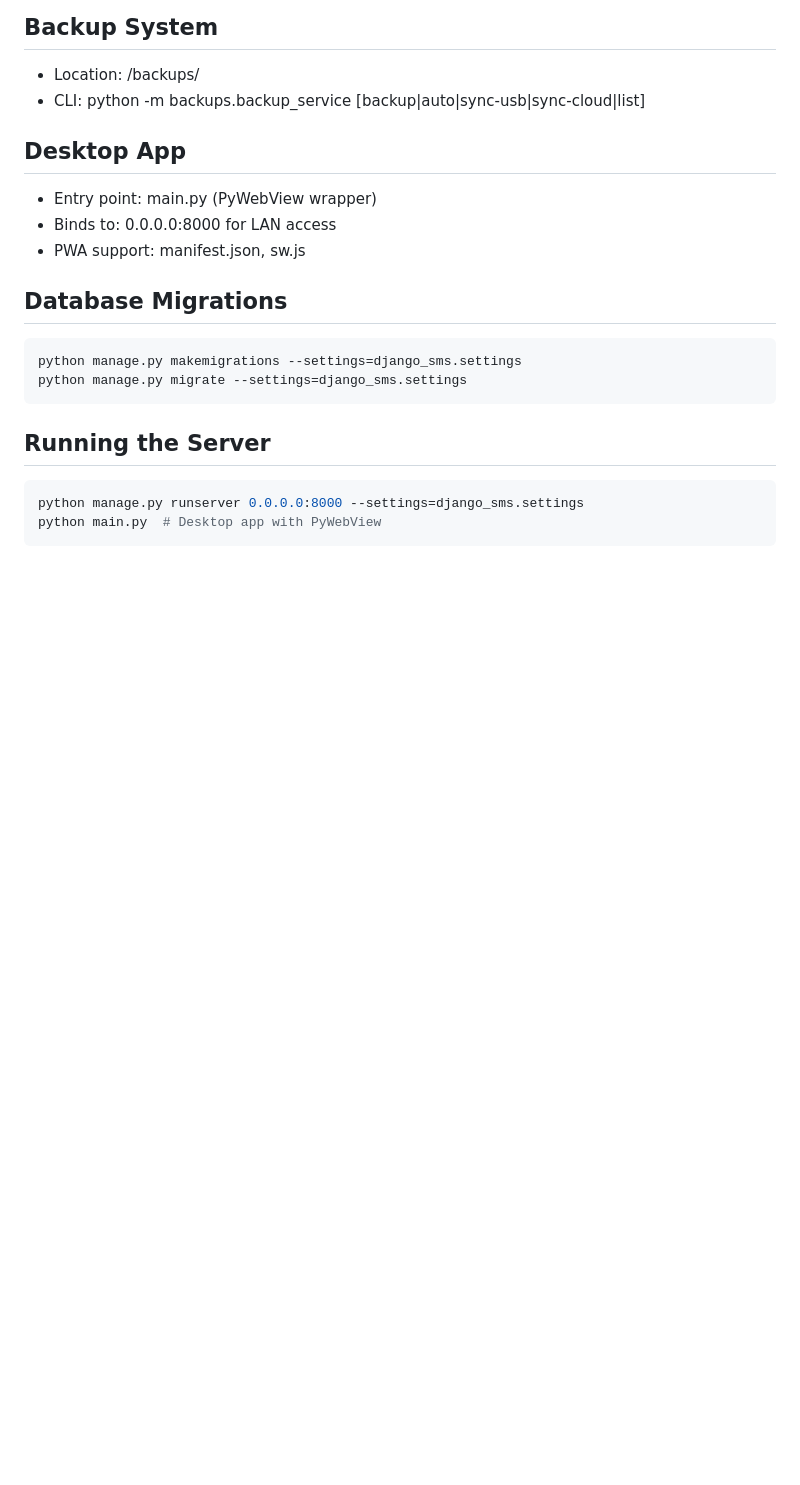
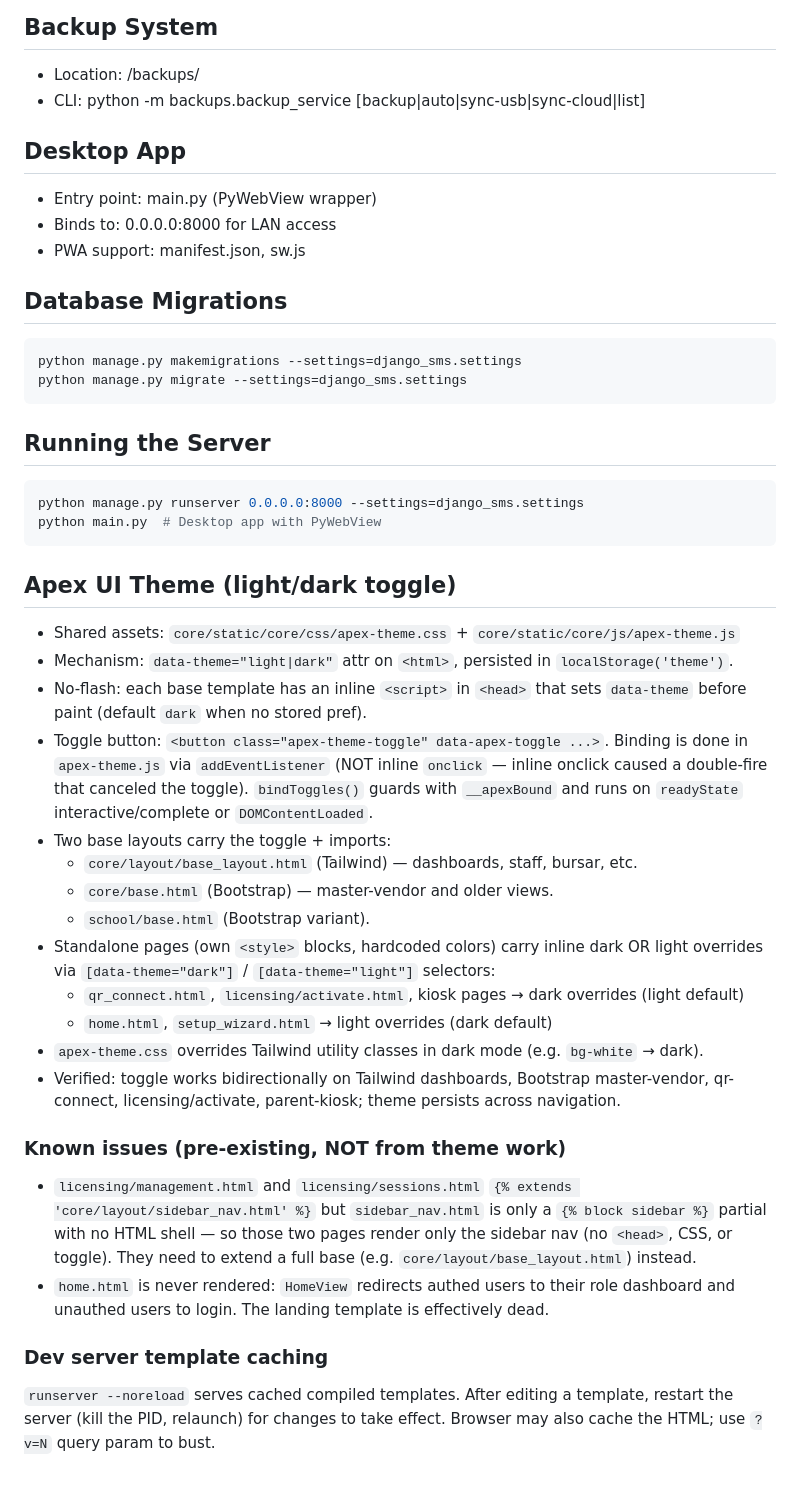
Before and after one commit to Mubogi/school-management-system-main, a Markdown page: AGENTS.md, the part around the change. GitHub-like rendering; blank space fills up the shorter version.

Commit message:
docs: document Apex theme system + pre-existing template issues in AGENTS.md
Co-authored-by: openhands <openhands@all-hands.dev>

````diff
--- a/AGENTS.md
+++ b/AGENTS.md
@@ -139,3 +139,37 @@ python manage.py migrate --settings=django_sms.settings
 python manage.py runserver 0.0.0.0:8000 --settings=django_sms.settings
 python main.py  # Desktop app with PyWebView
 ```
+
+## Apex UI Theme (light/dark toggle)
+- Shared assets: `core/static/core/css/apex-theme.css` + `core/static/core/js/apex-theme.js`
+- Mechanism: `data-theme="light|dark"` attr on `<html>`, persisted in `localStorage('theme')`.
+- No-flash: each base template has an inline `<script>` in `<head>` that sets `data-theme`
+  before paint (default `dark` when no stored pref).
+- Toggle button: `<button class="apex-theme-toggle" data-apex-toggle ...>`. Binding is done
+  in `apex-theme.js` via `addEventListener` (NOT inline `onclick` — inline onclick caused a
+  double-fire that canceled the toggle). `bindToggles()` guards with `__apexBound` and runs
+  on `readyState` interactive/complete or `DOMContentLoaded`.
+- Two base layouts carry the toggle + imports:
+  - `core/layout/base_layout.html` (Tailwind) — dashboards, staff, bursar, etc.
+  - `core/base.html` (Bootstrap) — master-vendor and older views.
+  - `school/base.html` (Bootstrap variant).
+- Standalone pages (own `<style>` blocks, hardcoded colors) carry inline dark OR light
+  overrides via `[data-theme="dark"]` / `[data-theme="light"]` selectors:
+  - `qr_connect.html`, `licensing/activate.html`, kiosk pages → dark overrides (light default)
+  - `home.html`, `setup_wizard.html` → light overrides (dark default)
+- `apex-theme.css` overrides Tailwind utility classes in dark mode (e.g. `bg-white` → dark).
+- Verified: toggle works bidirectionally on Tailwind dashboards, Bootstrap master-vendor,
+  qr-connect, licensing/activate, parent-kiosk; theme persists across navigation.
+
+### Known issues (pre-existing, NOT from theme work)
+- `licensing/management.html` and `licensing/sessions.html` `{% extends 'core/layout/sidebar_nav.html' %}`
+  but `sidebar_nav.html` is only a `{% block sidebar %}` partial with no HTML shell — so those
+  two pages render only the sidebar nav (no `<head>`, CSS, or toggle). They need to extend a
+  full base (e.g. `core/layout/base_layout.html`) instead.
+- `home.html` is never rendered: `HomeView` redirects authed users to their role dashboard and
+  unauthed users to login. The landing template is effectively dead.
+
+### Dev server template caching
+`runserver --noreload` serves cached compiled templates. After editing a template, restart
+the server (kill the PID, relaunch) for changes to take effect. Browser may also cache the
+HTML; use `?v=N` query param to bust.
````
